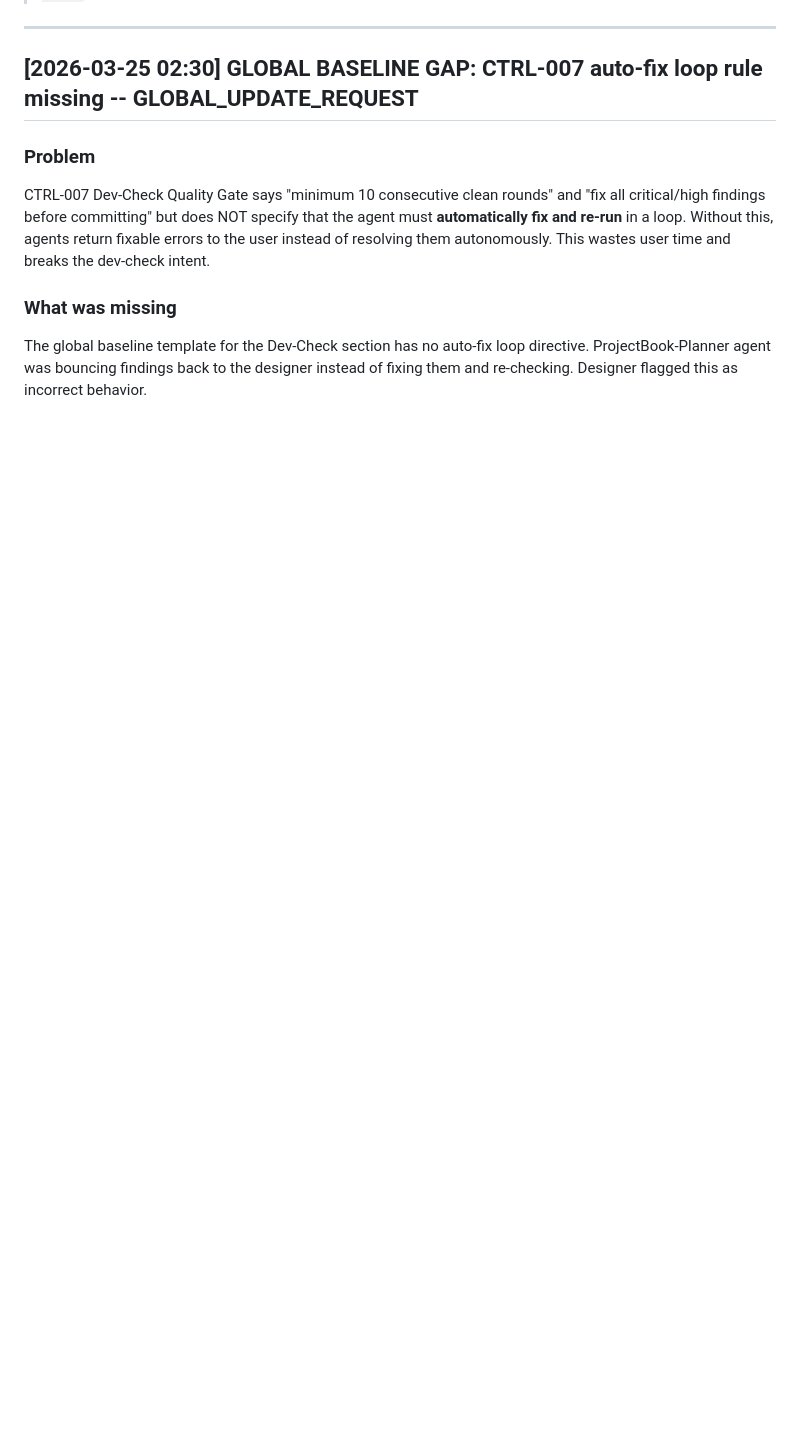
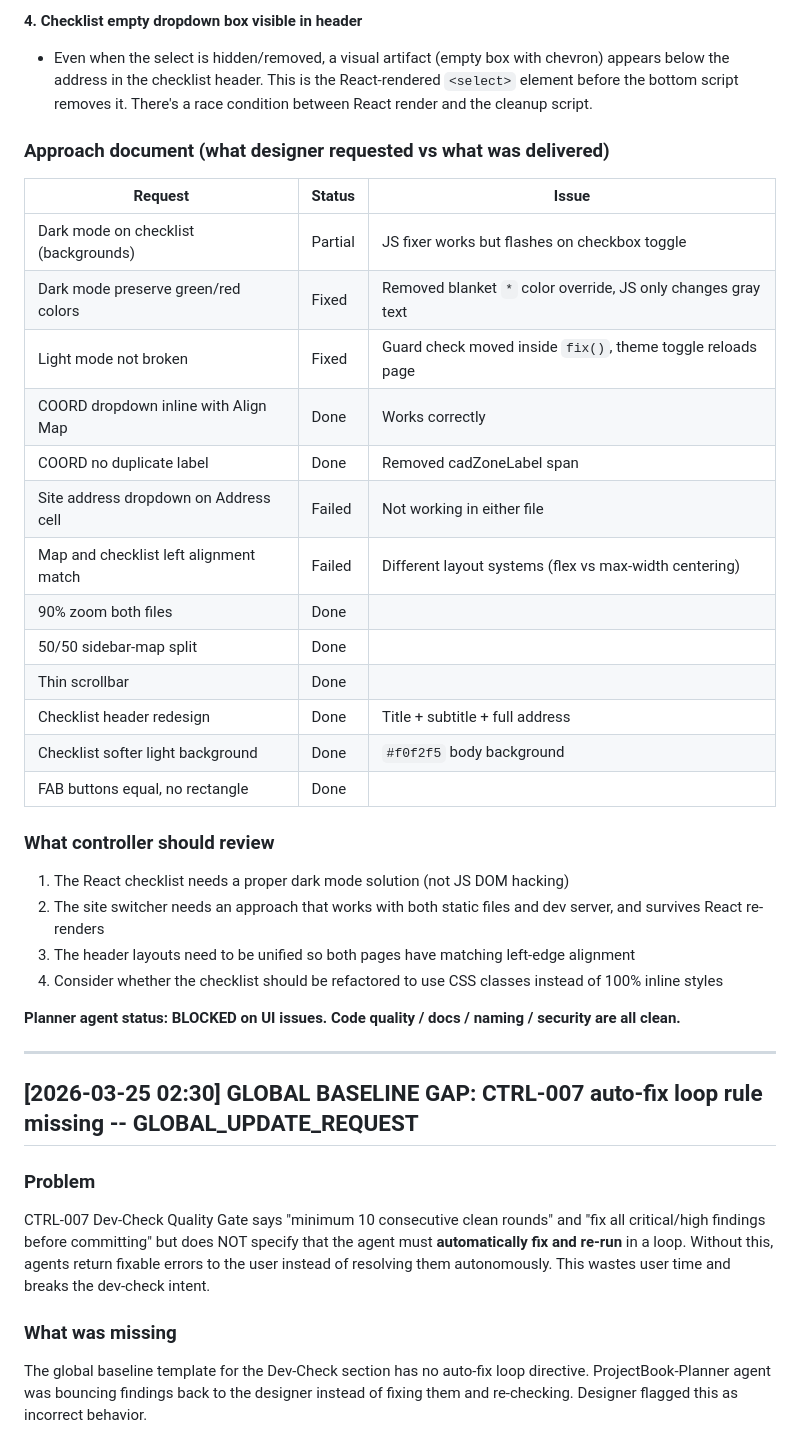
Before and after one commit to Blueberry0120x/ParcelDashboard, a Markdown page: controller-note/ProjectBook-Planner-upnote.md, the part around one of its changes. Drawn GitHub-style; blank space fills up the shorter version.

```diff
--- a/controller-note/ProjectBook-Planner-upnote.md
+++ b/controller-note/ProjectBook-Planner-upnote.md
@@ -5,3 +41,31 @@
+**4. Checklist empty dropdown box visible in header**
+- Even when the select is hidden/removed, a visual artifact (empty box with chevron) appears below the address in the checklist header. This is the React-rendered `<select>` element before the bottom script removes it. There's a race condition between React render and the cleanup script.
+
+### Approach document (what designer requested vs what was delivered)
+
+| Request | Status | Issue |
+|---------|--------|-------|
+| Dark mode on checklist (backgrounds) | Partial | JS fixer works but flashes on checkbox toggle |
+| Dark mode preserve green/red colors | Fixed | Removed blanket `*` color override, JS only changes gray text |
+| Light mode not broken | Fixed | Guard check moved inside `fix()`, theme toggle reloads page |
+| COORD dropdown inline with Align Map | Done | Works correctly |
+| COORD no duplicate label | Done | Removed cadZoneLabel span |
+| Site address dropdown on Address cell | Failed | Not working in either file |
+| Map and checklist left alignment match | Failed | Different layout systems (flex vs max-width centering) |
+| 90% zoom both files | Done | |
+| 50/50 sidebar-map split | Done | |
+| Thin scrollbar | Done | |
+| Checklist header redesign | Done | Title + subtitle + full address |
+| Checklist softer light background | Done | `#f0f2f5` body background |
+| FAB buttons equal, no rectangle | Done | |
+
+### What controller should review
+1. The React checklist needs a proper dark mode solution (not JS DOM hacking)
+2. The site switcher needs an approach that works with both static files and dev server, and survives React re-renders
+3. The header layouts need to be unified so both pages have matching left-edge alignment
+4. Consider whether the checklist should be refactored to use CSS classes instead of 100% inline styles
+
+**Planner agent status: BLOCKED on UI issues. Code quality / docs / naming / security are all clean.**
 
 ---
 
```
Also changed, not shown: other parts of controller-note/ProjectBook-Planner-upnote.md (+36 -0 lines).
